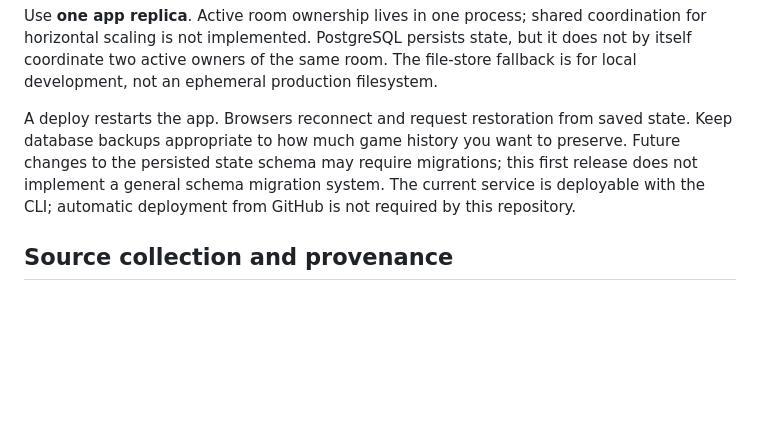
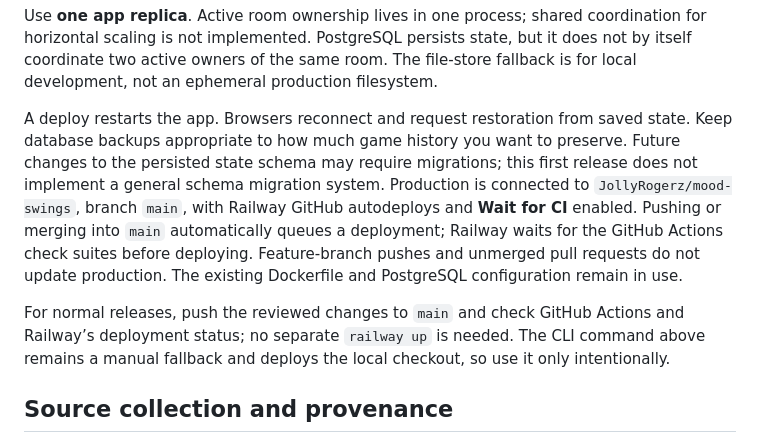
Before and after one commit to JollyRogerz/mood-swings, a Markdown page: README.md, the part around the change. Rendered like a GitHub page; blank space fills up the shorter version.

Commit message:
Document GitHub main autodeploys with CI gating

```diff
--- a/README.md
+++ b/README.md
@@ -218,7 +218,9 @@ railway up --service mood-swings
 
 Use **one app replica**. Active room ownership lives in one process; shared coordination for horizontal scaling is not implemented. PostgreSQL persists state, but it does not by itself coordinate two active owners of the same room. The file-store fallback is for local development, not an ephemeral production filesystem.
 
-A deploy restarts the app. Browsers reconnect and request restoration from saved state. Keep database backups appropriate to how much game history you want to preserve. Future changes to the persisted state schema may require migrations; this first release does not implement a general schema migration system. The current service is deployable with the CLI; automatic deployment from GitHub is not required by this repository.
+A deploy restarts the app. Browsers reconnect and request restoration from saved state. Keep database backups appropriate to how much game history you want to preserve. Future changes to the persisted state schema may require migrations; this first release does not implement a general schema migration system. Production is connected to `JollyRogerz/mood-swings`, branch `main`, with Railway GitHub autodeploys and **Wait for CI** enabled. Pushing or merging into `main` automatically queues a deployment; Railway waits for the GitHub Actions check suites before deploying. Feature-branch pushes and unmerged pull requests do not update production. The existing Dockerfile and PostgreSQL configuration remain in use.
+
+For normal releases, push the reviewed changes to `main` and check GitHub Actions and Railway’s deployment status; no separate `railway up` is needed. The CLI command above remains a manual fallback and deploys the local checkout, so use it only intentionally.
 
 ## Source collection and provenance
 
```
